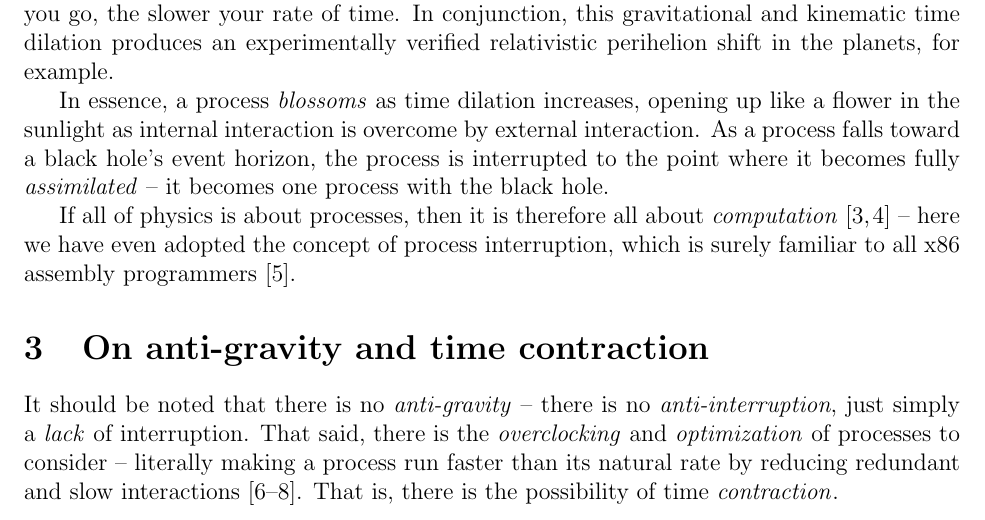
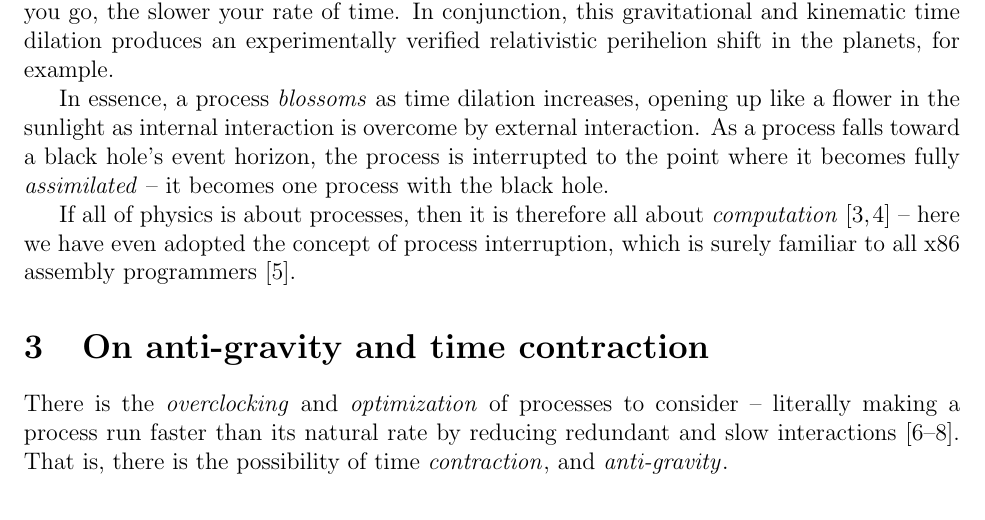
Before and after one commit to sjhalayka/papers, a LaTeX paper (anisotropic gravitation/bezier_escape.tex): part of page 2 of 6, cut so that both start at the same text. Compiled offline with pdfLaTeX.

Commit message:
Add files via upload

```diff
--- a/anisotropic gravitation/bezier_escape.tex
+++ b/anisotropic gravitation/bezier_escape.tex
@@ -104,9 +104,10 @@ If all of physics is about processes, then it is therefore all about {\textit{co
 
 \section{On anti-gravity and time contraction}
 
-It should be noted that there is no {\textit{anti-gravity}} -- there is no {\textit{anti-interruption}, just simply a {\textit{lack}} of interruption.
-That said, there is the {\textit{overclocking}} and {\textit{optimization}} of processes to consider -- literally making a process run faster than its natural rate by reducing redundant and slow interactions \cite{wainner, mcconnell, pikus}.
-That is, there is the possibility of time {\textit{contraction}}.
+%It should be noted that there is no {\textit{anti-gravity}} -- there is no {\textit{anti-interruption}, just simply a {\textit{lack}} of interruption.
+%That said,
+There is the {\textit{overclocking}} and {\textit{optimization}} of processes to consider -- literally making a process run faster than its natural rate by reducing redundant and slow interactions \cite{wainner, mcconnell, pikus}.
+That is, there is the possibility of time {\textit{contraction}}, and {\textit{anti-gravity}}.
 
 
 
```
Also changed, not shown: anisotropic gravitation/bezier_escape.pdf, 1 other file.
